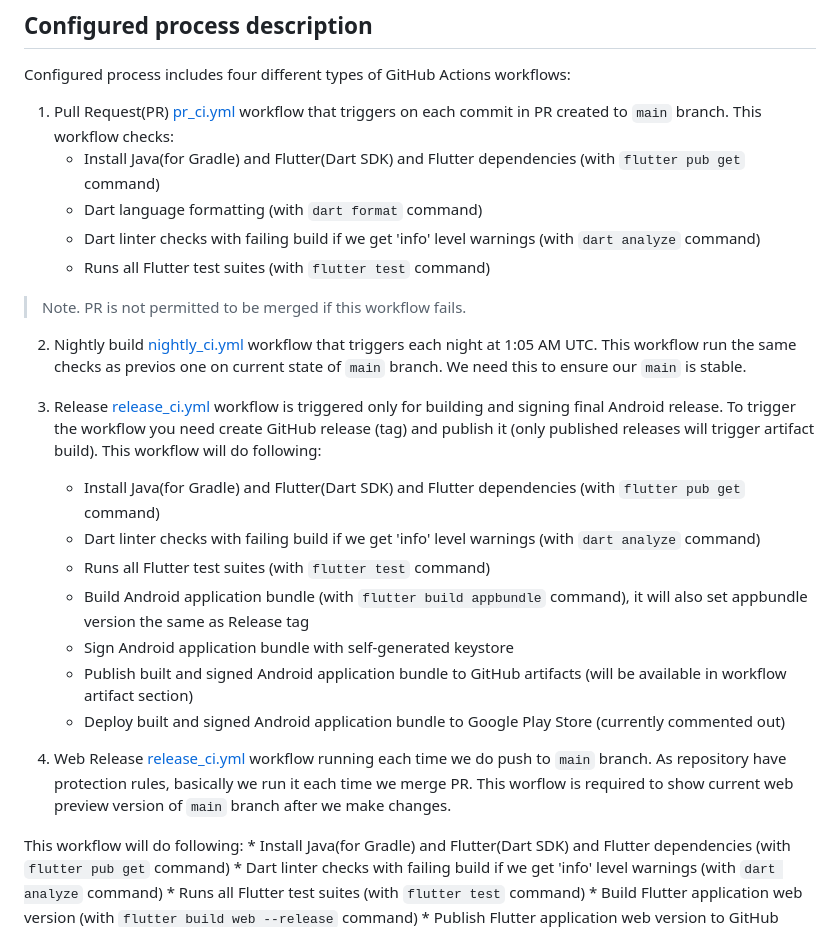
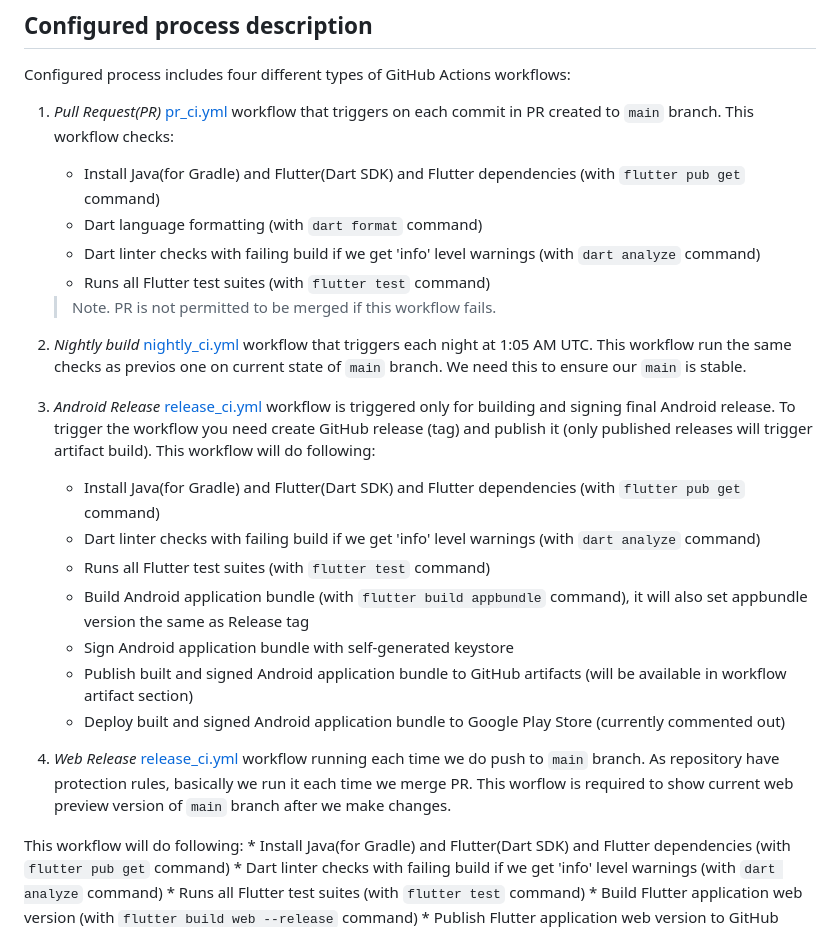
Before and after one commit to mbudaev7/hi_flutter, a Markdown page: README.md, the part around the change. Drawn GitHub-style.

Commit message:
Formatting fixes #2

```diff
--- a/README.md
+++ b/README.md
@@ -6,18 +6,18 @@ This project is a starting point for a Flutter application, basically 'Hello Wor
 
 Configured process includes four different types of GitHub Actions workflows:
 
-1. Pull Request(PR) [pr_ci.yml](https://github.com/mbudaev7/hi_flutter/blob/main/.github/workflows/pr_ci.yml) workflow that triggers on each commit in PR created to `main` branch.
+1. *Pull Request(PR)* [pr_ci.yml](https://github.com/mbudaev7/hi_flutter/blob/main/.github/workflows/pr_ci.yml) workflow that triggers on each commit in PR created to `main` branch.
   This workflow checks:
     * Install Java(for Gradle) and Flutter(Dart SDK) and Flutter dependencies (with `flutter pub get` command)
     * Dart language formatting (with `dart format` command)
     * Dart linter checks with failing build if we get 'info' level warnings (with `dart analyze` command)
     * Runs all Flutter test suites (with `flutter test` command)
 
-  > Note. PR is not permitted to be merged if this workflow fails.
+    > Note. PR is not permitted to be merged if this workflow fails.
 
-2. Nightly build [nightly_ci.yml](https://github.com/mbudaev7/hi_flutter/blob/main/.github/workflows/nightly_ci.yml) workflow that triggers each night at 1:05 AM UTC. This workflow run the same checks as previos one on current state of `main` branch. We need this to ensure our `main` is stable.
+2. *Nightly build* [nightly_ci.yml](https://github.com/mbudaev7/hi_flutter/blob/main/.github/workflows/nightly_ci.yml) workflow that triggers each night at 1:05 AM UTC. This workflow run the same checks as previos one on current state of `main` branch. We need this to ensure our `main` is stable.
 
-3. Release [release_ci.yml](https://github.com/mbudaev7/hi_flutter/blob/main/.github/workflows/release_ci.yml) workflow is triggered only for building and signing final Android release. To trigger the workflow you need create GitHub release (tag) and publish it (only published releases will trigger artifact build).
+3. *Android Release* [release_ci.yml](https://github.com/mbudaev7/hi_flutter/blob/main/.github/workflows/release_ci.yml) workflow is triggered only for building and signing final Android release. To trigger the workflow you need create GitHub release (tag) and publish it (only published releases will trigger artifact build).
   This workflow will do following:
     * Install Java(for Gradle) and Flutter(Dart SDK) and Flutter dependencies (with `flutter pub get` command)
     * Dart linter checks with failing build if we get 'info' level warnings (with `dart analyze` command)
@@ -27,7 +27,7 @@ Configured process includes four different types of GitHub Actions workflows:
     * Publish built and signed Android application bundle to GitHub artifacts (will be available in workflow artifact section)
     * Deploy built and signed Android application bundle to Google Play Store (currently commented out)
 
-4. Web Release [release_ci.yml](https://github.com/mbudaev7/hi_flutter/blob/main/.github/workflows/release_ci.yml) workflow running each time we do push to `main` branch. As repository have protection rules, basically we run it each time we merge PR. This worflow is required to show current web preview version of `main` branch after we make changes.
+4. *Web Release* [release_ci.yml](https://github.com/mbudaev7/hi_flutter/blob/main/.github/workflows/release_ci.yml) workflow running each time we do push to `main` branch. As repository have protection rules, basically we run it each time we merge PR. This worflow is required to show current web preview version of `main` branch after we make changes.
 
   This workflow will do following:
     * Install Java(for Gradle) and Flutter(Dart SDK) and Flutter dependencies (with `flutter pub get` command)
```
